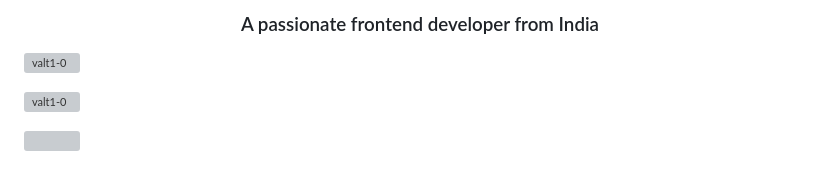
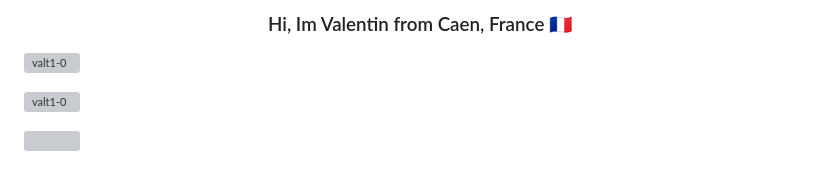
Before and after one commit to Valt1-0/Valt1-0, a Markdown page: README.md, the part around the change. Rendered like a GitHub page; grey boxes are pictures that could not be loaded.

```diff
--- a/README.md
+++ b/README.md
@@ -1,4 +1,4 @@
-<h3 align="center">A passionate frontend developer from India</h3>
+<h3 align="center">Hi, Im Valentin from Caen, France 🇫🇷</h3>
 
 <p align="left"> <img src="https://komarev.com/ghpvc/?username=valt1-0&label=Profile%20views&color=0e75b6&style=flat" alt="valt1-0" /> </p>
 
```
